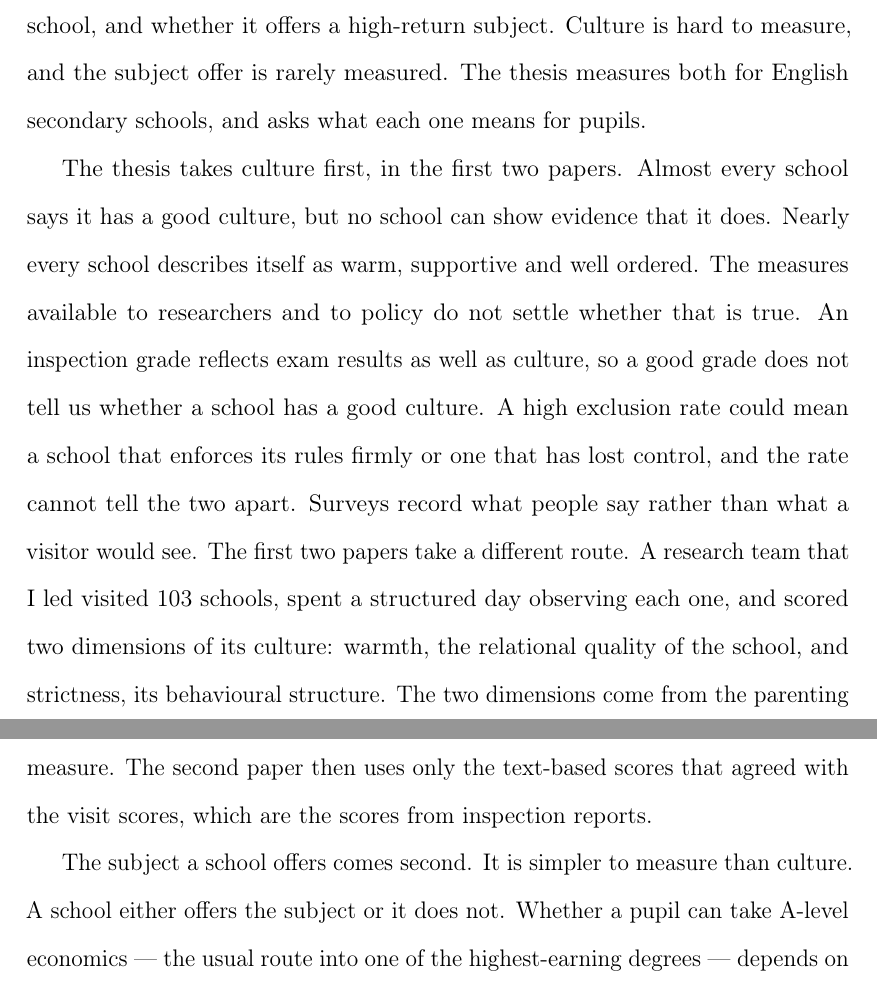
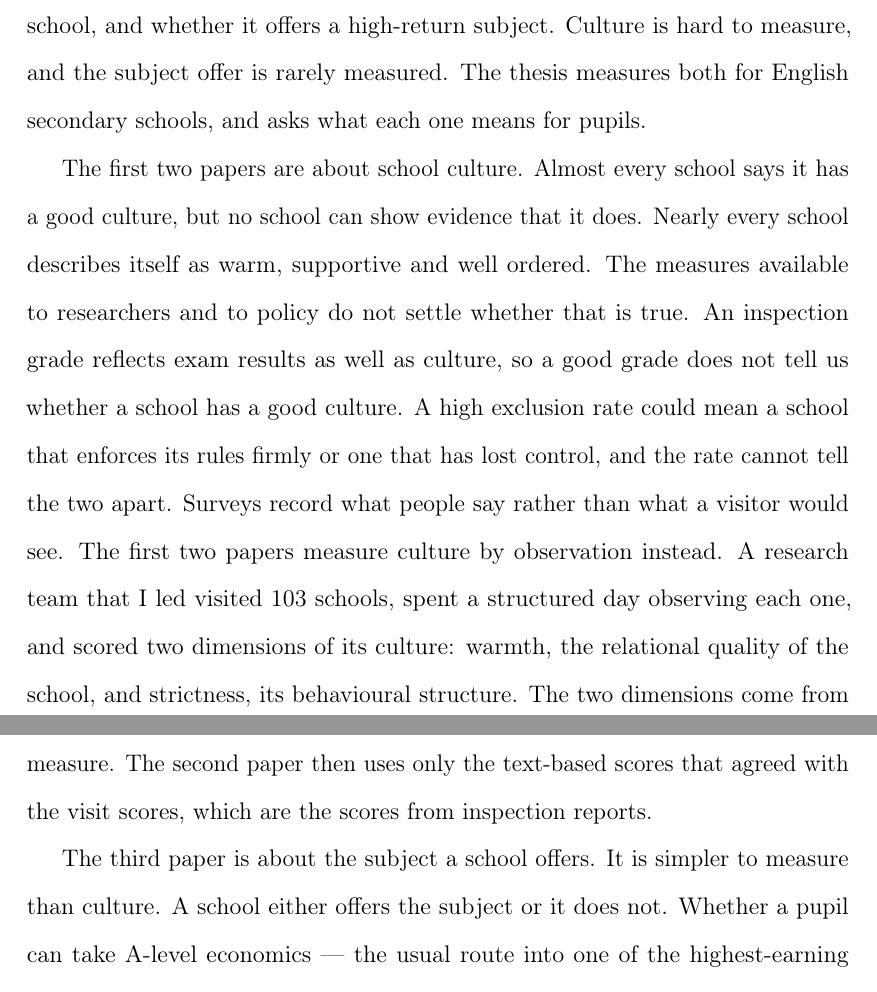
Before and after one commit to damianpphelan-cmd/phd-thesis-overleaf, a LaTeX thesis (main.tex, which reads chapters/01_introduction.tex): two parts of pages 19 and 20 of 235, joined at a grey line, cut so that both start at the same text. Compiled offline with pdfLaTeX.

Commit message:
Chapter 1 ordering sentences

```diff
--- a/chapters/01_introduction.tex
+++ b/chapters/01_introduction.tex
@@ -19,7 +19,7 @@ subject. Culture is hard to measure, and the subject offer is rarely
 measured. The thesis measures both for English secondary schools, and asks
 what each one means for pupils.
 
-The thesis takes culture first, in the first two papers. Almost every
+The first two papers are about school culture. Almost every
 school says it has a good culture, but no school can show evidence that it
 does. Nearly every school describes itself
 as warm, supportive and well ordered. The measures available to researchers
@@ -28,7 +28,7 @@ reflects exam results as well as culture, so a good grade does not tell us
 whether a school has a good culture. A high exclusion rate could mean a school that enforces its rules
 firmly or one that has lost control, and the rate cannot tell the two
 apart. Surveys record what people say rather than what a visitor would
-see. The first two papers take a different route. A research team that I led
+see. The first two papers measure culture by observation instead. A research team that I led
 visited \NTierOne{} schools, spent a structured day observing each one, and scored
 two dimensions of its culture: warmth, the relational quality of the school,
 and strictness, its behavioural structure. The two dimensions come from the
@@ -51,7 +51,7 @@ checks the text-based scores against that direct measure. The second paper
 then uses only the text-based scores that agreed with the visit scores,
 which are the scores from inspection reports.
 
-The subject a school offers comes second. It is simpler to measure than
+The third paper is about the subject a school offers. It is simpler to measure than
 culture. A school either offers the subject or it does not. Whether a pupil can take A-level
 economics --- the usual route into one of the highest-earning degrees
 --- depends on whether their school employs a teacher qualified to teach
```
